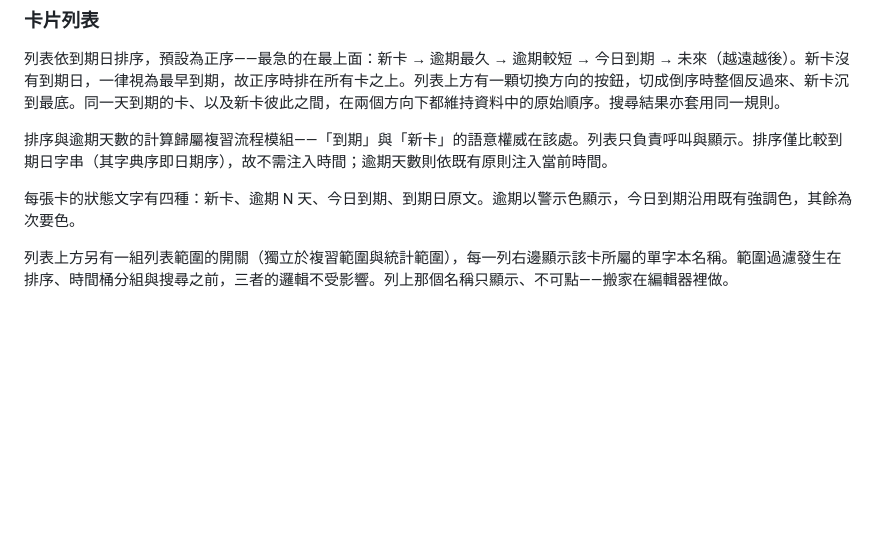
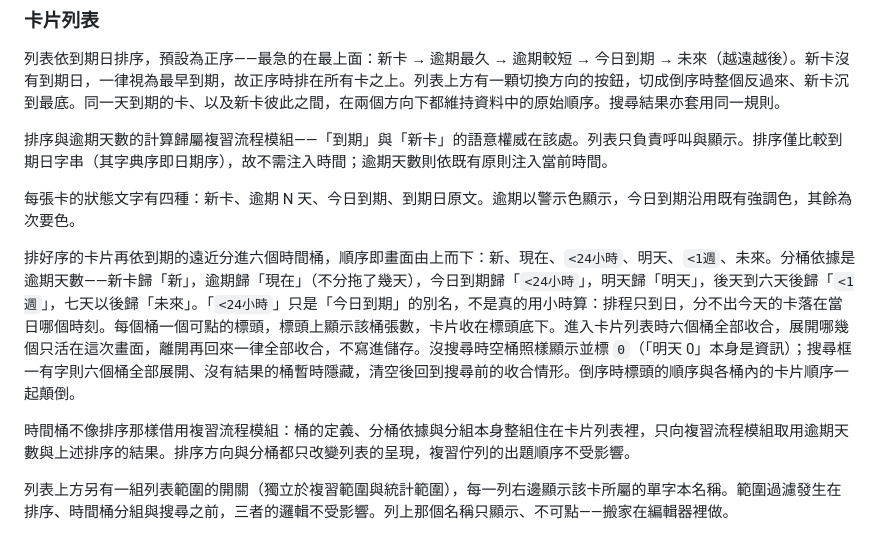
Before and after one commit to brad0924/va-practice, a Markdown page: docs/spec.md, the part around the change. Rendered like a GitHub page; blank space fills up the shorter version.

Commit message:
docs: spec 補上時間桶那一段（issue 03）
卡片列表在 spec 裡一直被寫成一條長清單，時間桶只在第 135、190 行
順帶被提及、從未介紹。補一段描述六個桶的順序、分桶依據、標頭與收合
行為、空桶與搜尋的處理，以及倒序時標頭一起翻。

另補模組歸屬（時間桶整組住在 src/ui/list-view.ts）與護欄句
（排序方向與分桶都只改呈現，不影響複習佇列出題順序）。

只動敘述，src/ 未變動。

Co-Authored-By: Claude Opus 5 <noreply@anthropic.com>

```diff
--- a/docs/spec.md
+++ b/docs/spec.md
@@ -132,6 +132,10 @@
 
 每張卡的狀態文字有四種：新卡、逾期 N 天、今日到期、到期日原文。逾期以警示色顯示，今日到期沿用既有強調色，其餘為次要色。
 
+排好序的卡片再依到期的遠近分進六個時間桶，順序即畫面由上而下：新、現在、`<24小時`、明天、`<1週`、未來。分桶依據是逾期天數——新卡歸「新」，逾期歸「現在」（不分拖了幾天），今日到期歸「`<24小時`」，明天歸「明天」，後天到六天後歸「`<1週`」，七天以後歸「未來」。「`<24小時`」只是「今日到期」的別名，不是真的用小時算：排程只到日，分不出今天的卡落在當日哪個時刻。每個桶一個可點的標頭，標頭上顯示該桶張數，卡片收在標頭底下。進入卡片列表時六個桶全部收合，展開哪幾個只活在這次畫面，離開再回來一律全部收合，不寫進儲存。沒搜尋時空桶照樣顯示並標 `0`（「明天 0」本身是資訊）；搜尋框一有字則六個桶全部展開、沒有結果的桶暫時隱藏，清空後回到搜尋前的收合情形。倒序時標頭的順序與各桶內的卡片順序一起顛倒。
+
+時間桶不像排序那樣借用複習流程模組：桶的定義、分桶依據與分組本身整組住在卡片列表裡，只向複習流程模組取用逾期天數與上述排序的結果。排序方向與分桶都只改變列表的呈現，複習佇列的出題順序不受影響。
+
 列表上方另有一組列表範圍的開關（獨立於複習範圍與統計範圍），每一列右邊顯示該卡所屬的單字本名稱。範圍過濾發生在排序、時間桶分組與搜尋之前，三者的邏輯不受影響。列上那個名稱只顯示、不可點——搬家在編輯器裡做。
 
 ### 讀音標記
```
